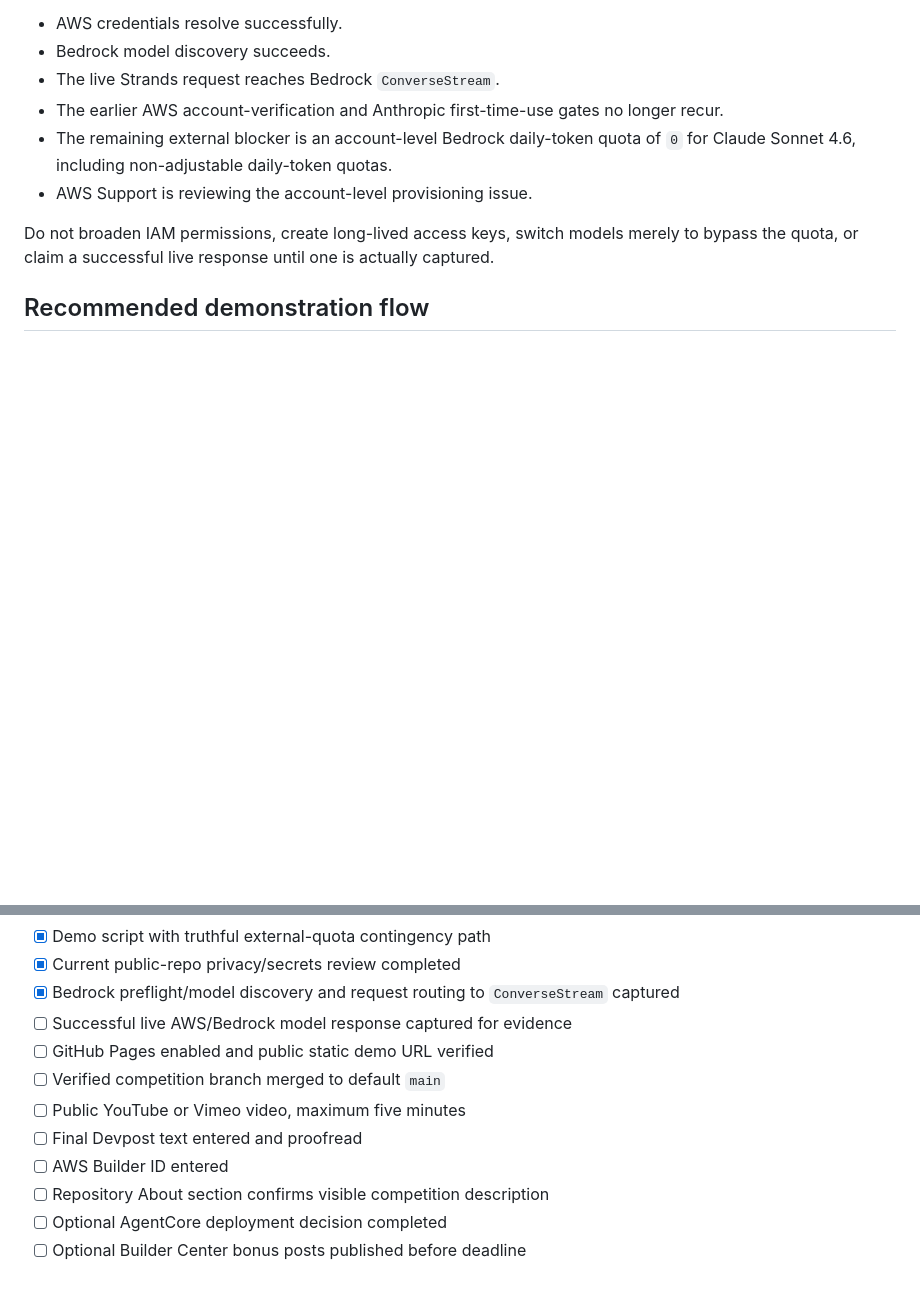
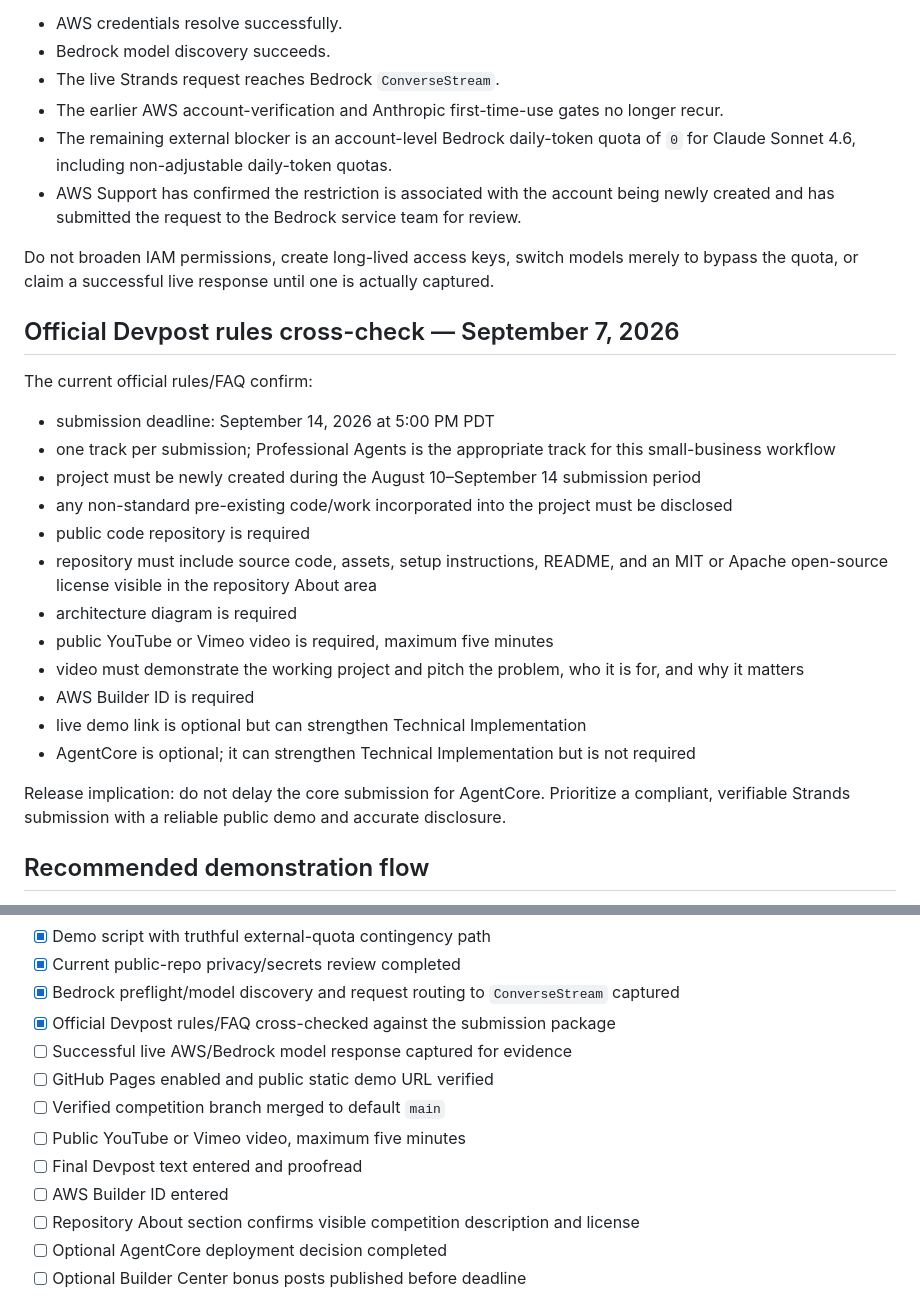
Before and after one commit to aizoya/hospitality-referral-agent, a Markdown page: docs/submission-package.md, 2 parts joined by grey strips. Rendered like a GitHub page; blank space fills up the shorter version.

Commit message:
Cross-check submission package against official Devpost rules

```diff
--- a/docs/submission-package.md
+++ b/docs/submission-package.md
@@ -88,9 +88,28 @@ The application path is validated through the Bedrock runtime boundary:
 - The live Strands request reaches Bedrock `ConverseStream`.
 - The earlier AWS account-verification and Anthropic first-time-use gates no longer recur.
 - The remaining external blocker is an account-level Bedrock daily-token quota of `0` for Claude Sonnet 4.6, including non-adjustable daily-token quotas.
-- AWS Support is reviewing the account-level provisioning issue.
+- AWS Support has confirmed the restriction is associated with the account being newly created and has submitted the request to the Bedrock service team for review.
 
 Do not broaden IAM permissions, create long-lived access keys, switch models merely to bypass the quota, or claim a successful live response until one is actually captured.
+
+## Official Devpost rules cross-check — September 7, 2026
+
+The current official rules/FAQ confirm:
+
+- submission deadline: September 14, 2026 at 5:00 PM PDT
+- one track per submission; Professional Agents is the appropriate track for this small-business workflow
+- project must be newly created during the August 10–September 14 submission period
+- any non-standard pre-existing code/work incorporated into the project must be disclosed
+- public code repository is required
+- repository must include source code, assets, setup instructions, README, and an MIT or Apache open-source license visible in the repository About area
+- architecture diagram is required
+- public YouTube or Vimeo video is required, maximum five minutes
+- video must demonstrate the working project and pitch the problem, who it is for, and why it matters
+- AWS Builder ID is required
+- live demo link is optional but can strengthen Technical Implementation
+- AgentCore is optional; it can strengthen Technical Implementation but is not required
+
+Release implication: do not delay the core submission for AgentCore. Prioritize a compliant, verifiable Strands submission with a reliable public demo and accurate disclosure.
 
 ## Recommended demonstration flow
 
@@ -157,13 +176,14 @@ Do not claim measured revenue, conversion, time savings, or production traction
 - [x] Demo script with truthful external-quota contingency path
 - [x] Current public-repo privacy/secrets review completed
 - [x] Bedrock preflight/model discovery and request routing to `ConverseStream` captured
+- [x] Official Devpost rules/FAQ cross-checked against the submission package
 - [ ] Successful live AWS/Bedrock model response captured for evidence
 - [ ] GitHub Pages enabled and public static demo URL verified
 - [ ] Verified competition branch merged to default `main`
 - [ ] Public YouTube or Vimeo video, maximum five minutes
 - [ ] Final Devpost text entered and proofread
 - [ ] AWS Builder ID entered
-- [ ] Repository About section confirms visible competition description
+- [ ] Repository About section confirms visible competition description and license
 - [ ] Optional AgentCore deployment decision completed
 - [ ] Optional Builder Center bonus posts published before deadline
 
```
